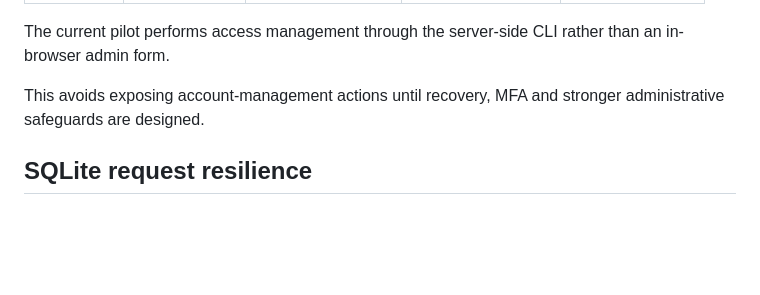
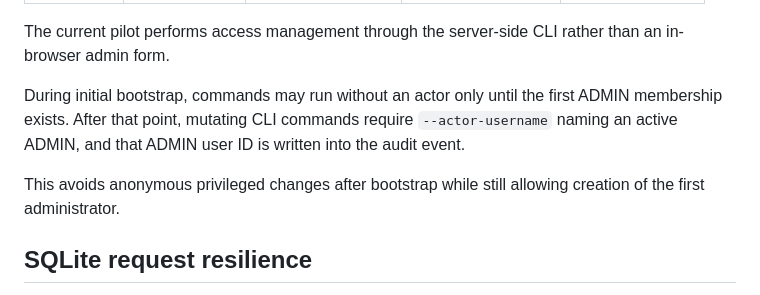
Before and after one commit to SyedBasher/bangladesh-climate-risk-intelligence, a Markdown page: docs/HOSTED_PRIVATE_PILOT_SECURITY.md, the part around one of its changes. Rendered like a GitHub page; blank space fills up the shorter version.

```diff
--- a/docs/HOSTED_PRIVATE_PILOT_SECURITY.md
+++ b/docs/HOSTED_PRIVATE_PILOT_SECURITY.md
@@ -108,7 +108,9 @@ Roles are intentionally small:
 
 The current pilot performs access management through the server-side CLI rather than an in-browser admin form.
 
-This avoids exposing account-management actions until recovery, MFA and stronger administrative safeguards are designed.
+During initial bootstrap, commands may run without an actor only until the first ADMIN membership exists. After that point, mutating CLI commands require `--actor-username` naming an active ADMIN, and that ADMIN user ID is written into the audit event.
+
+This avoids anonymous privileged changes after bootstrap while still allowing creation of the first administrator.
 
 ## SQLite request resilience
 
```
Also changed, not shown: other parts of docs/HOSTED_PRIVATE_PILOT_SECURITY.md (+37 -4 lines).
